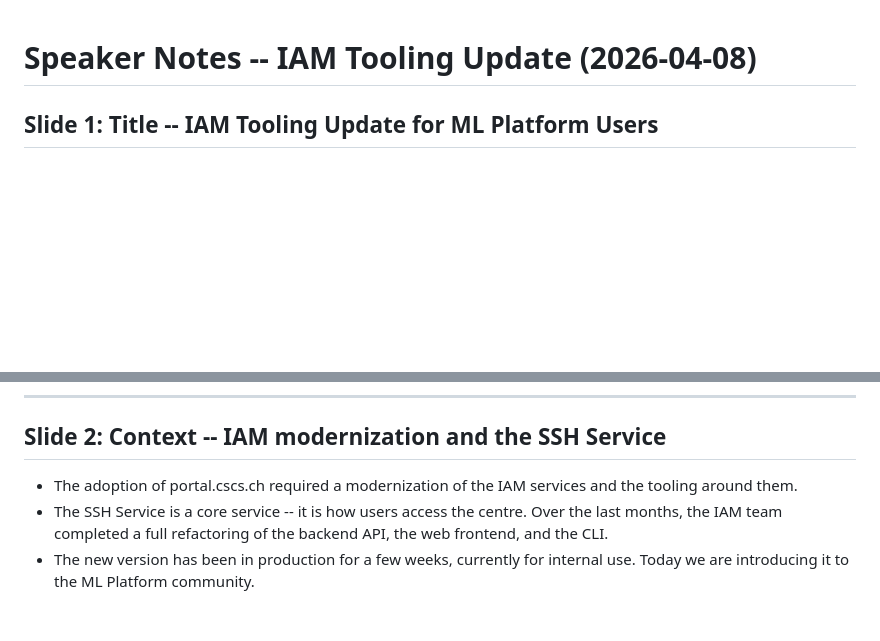
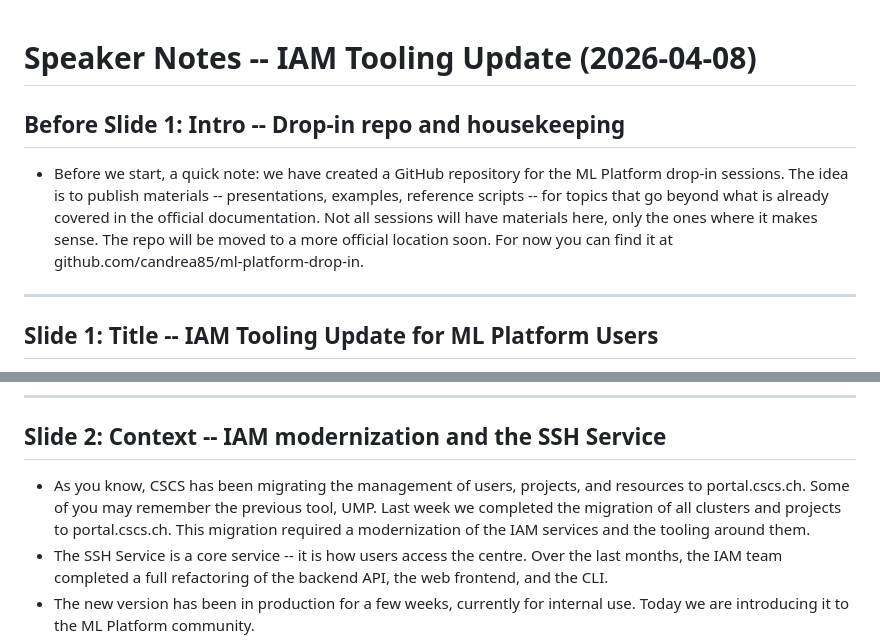
Before and after one commit to candrea85/ml-platform-drop-in, a Markdown page: 2026-04-08-ssh-service/presentation/speaker-notes.md, 2 parts joined by grey strips. Rendered like a GitHub page; blank space fills up the shorter version.

Commit message:
Update speaker notes: add intro about drop-in repo and UMP/portal migration context
Co-Authored-By: Claude Opus 4.6 (1M context) <noreply@anthropic.com>

```diff
--- a/2026-04-08-ssh-service/presentation/speaker-notes.md
+++ b/2026-04-08-ssh-service/presentation/speaker-notes.md
@@ -1,4 +1,10 @@
 # Speaker Notes -- IAM Tooling Update (2026-04-08)
+
+## Before Slide 1: Intro -- Drop-in repo and housekeeping
+
+- Before we start, a quick note: we have created a GitHub repository for the ML Platform drop-in sessions. The idea is to publish materials -- presentations, examples, reference scripts -- for topics that go beyond what is already covered in the official documentation. Not all sessions will have materials here, only the ones where it makes sense. The repo will be moved to a more official location soon. For now you can find it at github.com/candrea85/ml-platform-drop-in.
+
+---
 
 ## Slide 1: Title -- IAM Tooling Update for ML Platform Users
 
@@ -12,7 +18,7 @@
 
 ## Slide 2: Context -- IAM modernization and the SSH Service
 
-- The adoption of portal.cscs.ch required a modernization of the IAM services and the tooling around them.
+- As you know, CSCS has been migrating the management of users, projects, and resources to portal.cscs.ch. Some of you may remember the previous tool, UMP. Last week we completed the migration of all clusters and projects to portal.cscs.ch. This migration required a modernization of the IAM services and the tooling around them.
 - The SSH Service is a core service -- it is how users access the centre. Over the last months, the IAM team completed a full refactoring of the backend API, the web frontend, and the CLI.
 - The new version has been in production for a few weeks, currently for internal use. Today we are introducing it to the ML Platform community.
 - About the legacy service: the old SSH Service (sshservice.cscs.ch) and sshservice-cli are still active and working. The target retirement date is April 20, but this is not set in stone. Depending on your feedback and use cases, we can extend the timeline. That said, we encourage everyone to migrate to the new tooling as soon as possible.
```
